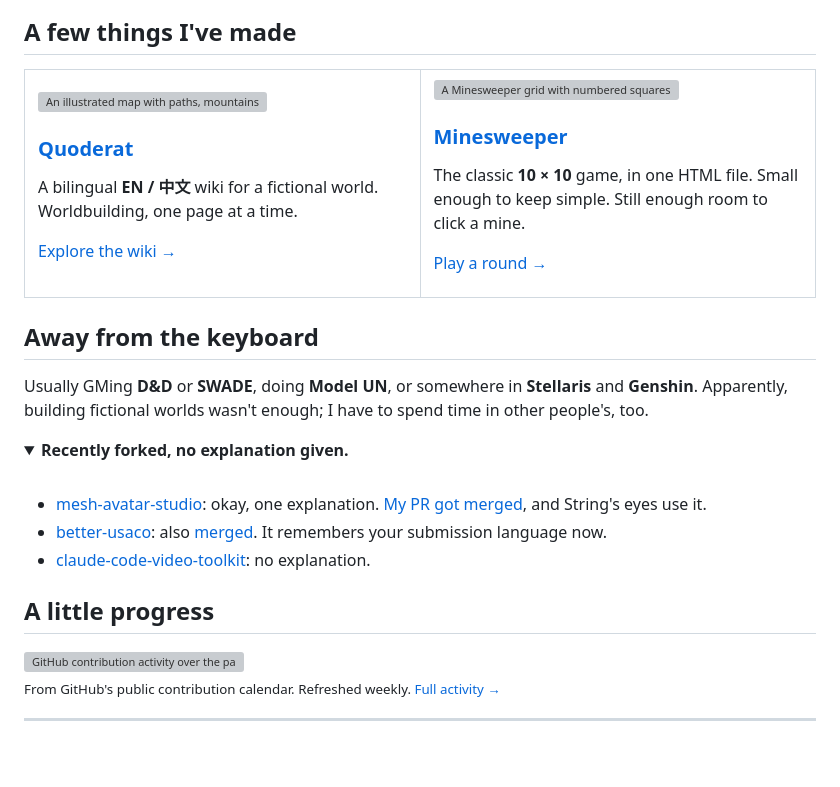
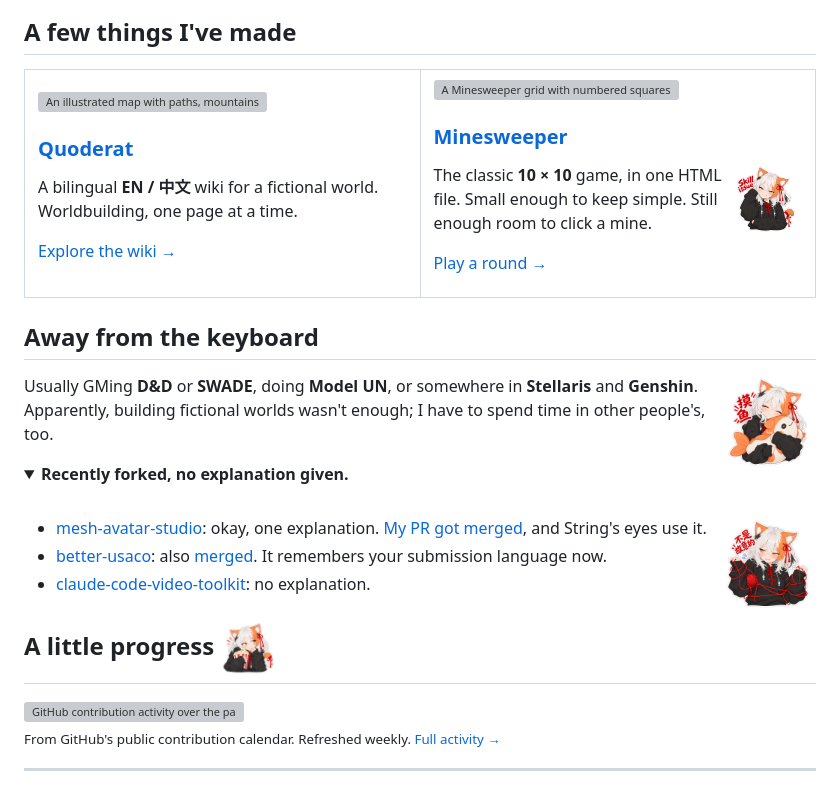
Before and after one commit to IkeaSourPatches/IkeaSourPatches, a Markdown page: README.md, the part around the change. Rendered like a GitHub page; pictures changed too: assets/stickers/not-on-purpose.png (added), assets/stickers/skill-issue.png (added), assets/stickers/slacking.png (added); blank space fills up the shorter version; grey boxes are pictures that could not be loaded.

Commit message:
Sprinkle String stickers through the README
Co-Authored-By: Claude Opus 5.5 <noreply@anthropic.com>

```diff
--- a/README.md
+++ b/README.md
@@ -44,6 +44,7 @@ C++ for practice; React, TypeScript, Vite, and Python/Django in the [wiki](https
         <img src="assets/minesweeper.svg" width="100%" alt="A Minesweeper grid with numbered squares, a flag, and one suspicious tile" />
       </a>
       <h3><a href="https://ikeasourpatches.github.io/minesweeper/">Minesweeper</a></h3>
+      <img src="assets/stickers/skill-issue.png" align="right" width="72" alt="String smirking: skill issue" />
       <p>The classic <b>10 × 10</b> game, in one HTML file. Small enough to keep simple. Still enough room to click a mine.</p>
       <p><a href="https://ikeasourpatches.github.io/minesweeper/">Play a round →</a></p>
     </td>
@@ -52,11 +53,15 @@ C++ for practice; React, TypeScript, Vite, and Python/Django in the [wiki](https
 
 ## Away from the keyboard
 
+<img src="assets/stickers/slacking.png" align="right" width="96" alt="String asleep on a plush fish, captioned 摸鱼 (slacking off)" />
+
 Usually GMing **D&D** or **SWADE**, doing **Model UN**, or somewhere in **Stellaris** and **Genshin**. Apparently, building fictional worlds wasn't enough; I have to spend time in other people's, too.
 
 <details open>
   <summary><b>Recently forked, no explanation given.</b></summary>
   <br />
+
+  <img src="assets/stickers/not-on-purpose.png" align="right" width="96" alt="String tangled in red yarn, captioned 不是故意的 (not on purpose)" />
 
   - [mesh-avatar-studio](https://github.com/IkeaSourPatches/mesh-avatar-studio): okay, one explanation. [My PR got merged](https://github.com/shinshin86/mesh-avatar-studio/pull/78), and String's eyes use it.
   - [better-usaco](https://github.com/IkeaSourPatches/better-usaco): also [merged](https://github.com/YianXie/better-usaco/pull/1). It remembers your submission language now.
@@ -64,7 +69,7 @@ Usually GMing **D&D** or **SWADE**, doing **Model UN**, or somewhere in **Stella
 
 </details>
 
-## A little progress
+## A little progress <img src="assets/stickers/watching.png" height="56" align="middle" alt="String eating popcorn, watching" />
 
 <a href="https://github.com/IkeaSourPatches?tab=overview#year-list-container">
   <picture>
```
